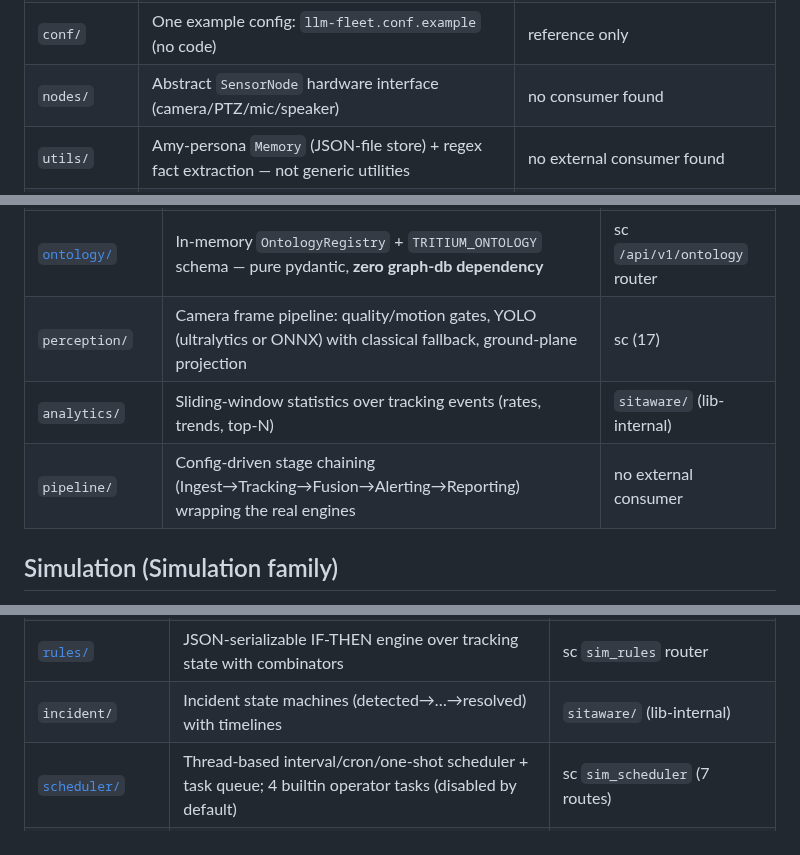
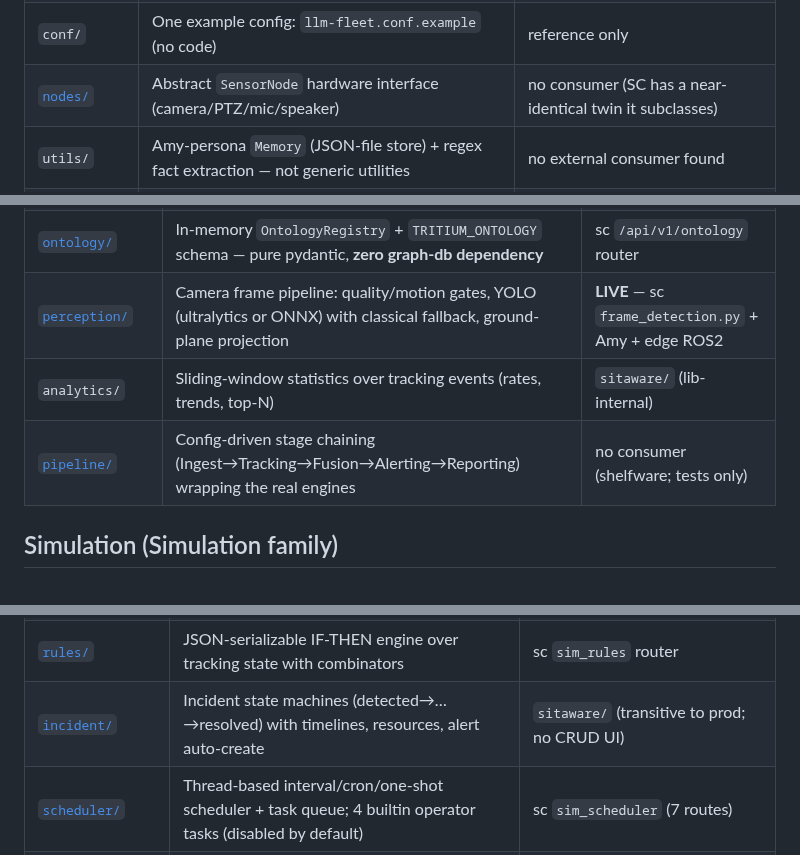
Before and after one commit to Valpatel/tritium-lib, a Markdown page: src/tritium_lib/README.md, 3 parts joined by grey strips. Drawn GitHub-style.

Commit message:
docs(lib): link operational-glue rows in the top-level package map
Completes the fractal for iter-16: hyperlink perception/pipeline/incident/
federation/nodes rows to their new READMEs. Corrected drift in two cells:
federation cited a nonexistent 'sc federation plugin' (the real hook is the
dormant federation_status.py router); nodes 'no consumer found' now notes SC's
near-identical twin. perception marked LIVE; pipeline marked shelfware.

```diff
--- a/src/tritium_lib/README.md
+++ b/src/tritium_lib/README.md
@@ -98,7 +98,7 @@ lives in `tracking/`, not here.
 | [`testing/`](testing/README.md) | OpenCV screenshot analysis, flicker/blank detection, ESP32 `DeviceAPI` automation | edge `tools/ui_test.py`, lib tests |
 | [`data/`](data/README.md) | 11 static JSON fingerprint tables (OUI, BLE company IDs, Apple Continuity) | `classifier/` (lib-internal) |
 | `conf/` | One example config: `llm-fleet.conf.example` (no code) | reference only |
-| `nodes/` | Abstract `SensorNode` hardware interface (camera/PTZ/mic/speaker) | no consumer found |
+| [`nodes/`](nodes/README.md) | Abstract `SensorNode` hardware interface (camera/PTZ/mic/speaker) | no consumer (SC has a near-identical twin it subclasses) |
 | `utils/` | Amy-persona `Memory` (JSON-file store) + regex fact extraction — not generic utilities | no external consumer found |
 | `js/` | **Orphaned** second copy of the browser city-sim JS — see honesty notes below | none |
 
@@ -121,9 +121,9 @@ Kalman prediction, geofencing, dossiers. Recently landed:
 | [`classifier/`](classifier/README.md) | BLE/WiFi device-type classification from fingerprints; MAC-randomization detection | sc (2) + `tracking/` |
 | [`inference/`](inference/README.md) | `LLMFleet`/`OllamaFleet` host pools, llama-server/ollama chat clients, `ModelRouter` | sc (12), e.g. `app/main.py:245` |
 | [`ontology/`](ontology/README.md) | In-memory `OntologyRegistry` + `TRITIUM_ONTOLOGY` schema — pure pydantic, **zero graph-db dependency** | sc `/api/v1/ontology` router |
-| `perception/` | Camera frame pipeline: quality/motion gates, YOLO (ultralytics or ONNX) with classical fallback, ground-plane projection | sc (17) |
+| [`perception/`](perception/README.md) | Camera frame pipeline: quality/motion gates, YOLO (ultralytics or ONNX) with classical fallback, ground-plane projection | **LIVE** — sc `frame_detection.py` + Amy + edge ROS2 |
 | `analytics/` | Sliding-window statistics over tracking events (rates, trends, top-N) | `sitaware/` (lib-internal) |
-| `pipeline/` | Config-driven stage chaining (Ingest→Tracking→Fusion→Alerting→Reporting) wrapping the real engines | no external consumer |
+| [`pipeline/`](pipeline/README.md) | Config-driven stage chaining (Ingest→Tracking→Fusion→Alerting→Reporting) wrapping the real engines | no consumer (shelfware; tests only) |
 
 ## Simulation (Simulation family)
 
@@ -169,7 +169,7 @@ composition and the SIM Lab routers — the table is candid about which.
 | [`notifications/`](notifications/README.md) | Thread-safe in-memory notification manager with broadcast callback | `alerting/` (lib-internal) |
 | [`mission/`](mission/README.md) | `MissionPlanner` lifecycle (planning→active→completed), objectives, briefs; `defense.py` key-terrain placement | `sitaware/` (lib-internal) |
 | [`rules/`](rules/README.md) | JSON-serializable IF-THEN engine over tracking state with combinators | sc `sim_rules` router |
-| `incident/` | Incident state machines (detected→…→resolved) with timelines | `sitaware/` (lib-internal) |
+| [`incident/`](incident/README.md) | Incident state machines (detected→…→resolved) with timelines, resources, alert auto-create | `sitaware/` (transitive to prod; no CRUD UI) |
 | [`scheduler/`](scheduler/README.md) | Thread-based interval/cron/one-shot scheduler + task queue; 4 builtin operator tasks (disabled by default) | sc `sim_scheduler` (7 routes) |
 | [`reporting/`](reporting/README.md) | `SitRepGenerator` — situation/daily/incident reports from tracker+events (text/HTML/JSON) | sc `sim_reporting` (3 routes) |
 | [`threat_intel/`](threat_intel/README.md) | Minimal STIX 2.1: indicator feeds, watchlist matching, `to_stix`/`from_stix` | sc `sim_threat_intel` (7 routes) |
```
Also changed, not shown: other parts of src/tritium_lib/README.md (+1 -1 lines).
